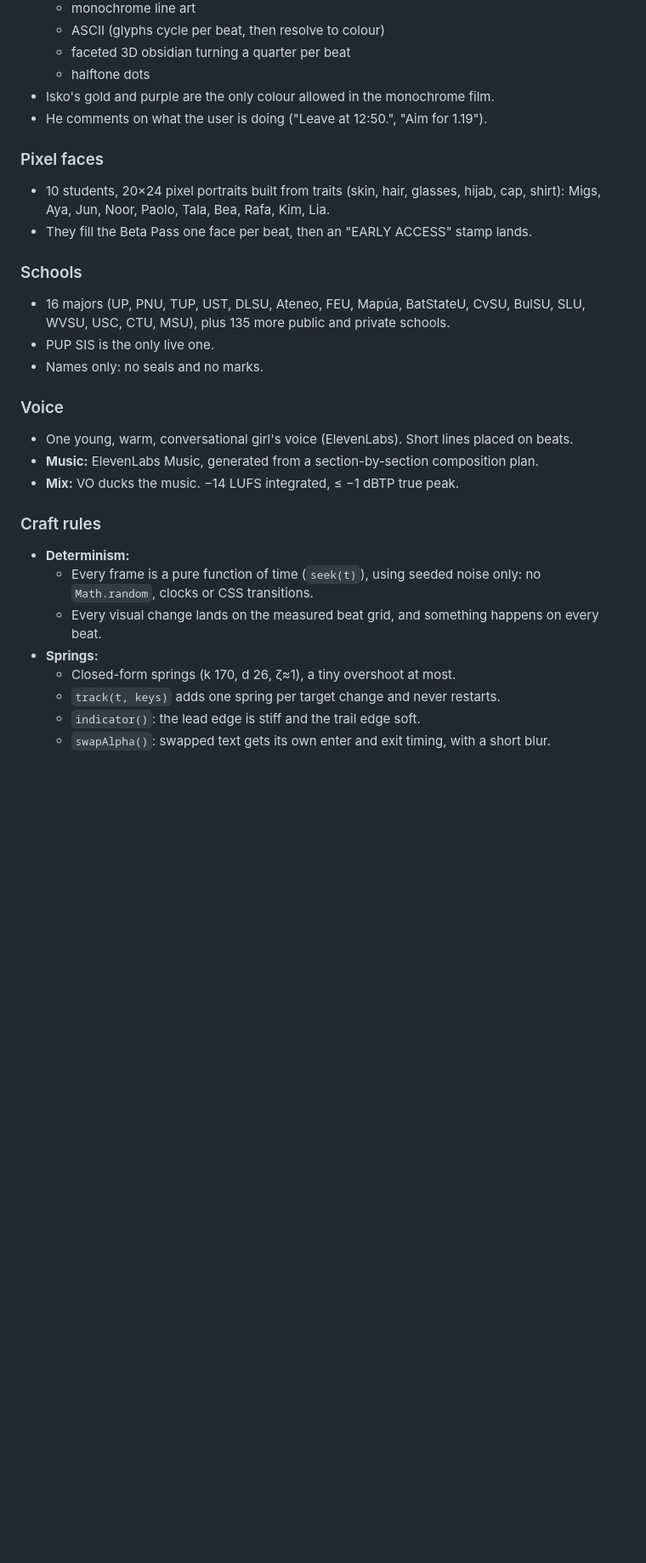
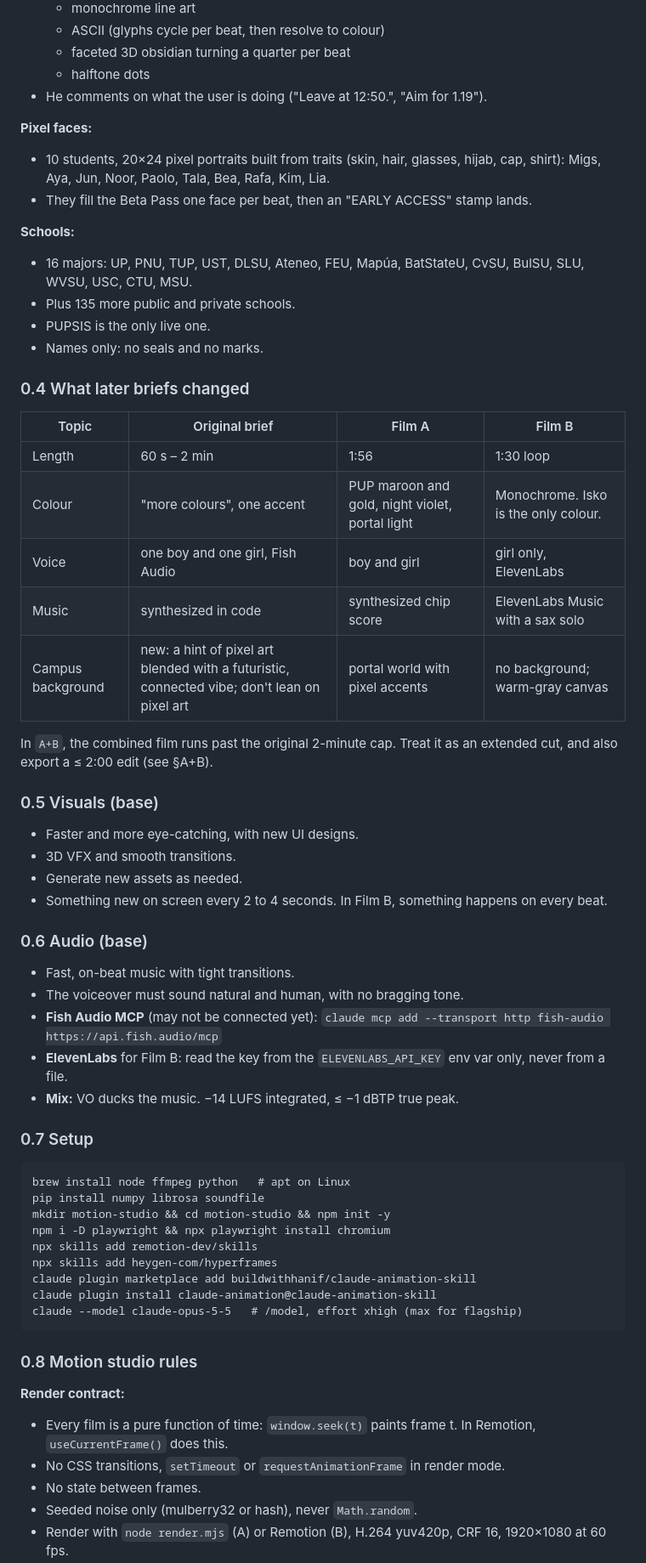
Before and after one commit to cGradying/IntPortal, a Markdown page: motion-studio/PROMPT.md, the part around one of its changes. Shown at 85% size. Rendered like a GitHub page; blank space fills up the shorter version.

````diff
--- a/motion-studio/PROMPT.md
+++ b/motion-studio/PROMPT.md
@@ -42,29 +66,60 @@ You are a motion studio. Make a launch video for **IntPortal**, a student app fo
   - ASCII (glyphs cycle per beat, then resolve to colour)
   - faceted 3D obsidian turning a quarter per beat
   - halftone dots
-- Isko's gold and purple are the only colour allowed in the monochrome film.
 - He comments on what the user is doing ("Leave at 12:50.", "Aim for 1.19").
 
-### Pixel faces
+**Pixel faces:**
 - 10 students, 20×24 pixel portraits built from traits (skin, hair, glasses, hijab, cap, shirt): Migs, Aya, Jun, Noor, Paolo, Tala, Bea, Rafa, Kim, Lia.
 - They fill the Beta Pass one face per beat, then an "EARLY ACCESS" stamp lands.
 
-### Schools
-- 16 majors (UP, PNU, TUP, UST, DLSU, Ateneo, FEU, Mapúa, BatStateU, CvSU, BulSU, SLU, WVSU, USC, CTU, MSU), plus 135 more public and private schools.
-- PUP SIS is the only live one.
+**Schools:**
+- 16 majors: UP, PNU, TUP, UST, DLSU, Ateneo, FEU, Mapúa, BatStateU, CvSU, BulSU, SLU, WVSU, USC, CTU, MSU.
+- Plus 135 more public and private schools.
+- PUPSIS is the only live one.
 - Names only: no seals and no marks.
 
-### Voice
-- One young, warm, conversational girl's voice (ElevenLabs). Short lines placed on beats.
-- **Music:** ElevenLabs Music, generated from a section-by-section composition plan.
+### 0.4 What later briefs changed
+| Topic | Original brief | Film A | Film B |
+|---|---|---|---|
+| Length | 60 s – 2 min | 1:56 | 1:30 loop |
+| Colour | "more colours", one accent | PUP maroon and gold, night violet, portal light | Monochrome. Isko is the only colour. |
+| Voice | one boy and one girl, Fish Audio | boy and girl | girl only, ElevenLabs |
+| Music | synthesized in code | synthesized chip score | ElevenLabs Music with a sax solo |
+| Campus background | new: a hint of pixel art blended with a futuristic, connected vibe; don't lean on pixel art | portal world with pixel accents | no background; warm-gray canvas |
+
+In `A+B`, the combined film runs past the original 2-minute cap. Treat it as an extended cut, and also export a ≤ 2:00 edit (see §A+B).
+
+### 0.5 Visuals (base)
+- Faster and more eye-catching, with new UI designs.
+- 3D VFX and smooth transitions.
+- Generate new assets as needed.
+- Something new on screen every 2 to 4 seconds. In Film B, something happens on every beat.
+
+### 0.6 Audio (base)
+- Fast, on-beat music with tight transitions.
+- The voiceover must sound natural and human, with no bragging tone.
+- **Fish Audio MCP** (may not be connected yet): `claude mcp add --transport http fish-audio https://api.fish.audio/mcp`
+- **ElevenLabs** for Film B: read the key from the `ELEVENLABS_API_KEY` env var only, never from a file.
 - **Mix:** VO ducks the music. −14 LUFS integrated, ≤ −1 dBTP true peak.
 
-### Craft rules
-- **Determinism:**
-  - Every frame is a pure function of time (`seek(t)`), using seeded noise only: no `Math.random`, clocks or CSS transitions.
-  - Every visual change lands on the measured beat grid, and something happens on every beat.
-- **Springs:**
-  - Closed-form springs (k 170, d 26, ζ≈1), a tiny overshoot at most.
-  - `track(t, keys)` adds one spring per target change and never restarts.
-  - `indicator()`: the lead edge is stiff and the trail edge soft.
-  - `swapAlpha()`: swapped text gets its own enter and exit timing, with a short blur.
+### 0.7 Setup
+```
+brew install node ffmpeg python   # apt on Linux
+pip install numpy librosa soundfile
+mkdir motion-studio && cd motion-studio && npm init -y
+npm i -D playwright && npx playwright install chromium
+npx skills add remotion-dev/skills
+npx skills add heygen-com/hyperframes
+claude plugin marketplace add buildwithhanif/claude-animation-skill
+claude plugin install claude-animation@claude-animation-skill
+claude --model claude-opus-5-5   # /model, effort xhigh (max for flagship)
+```
+
+### 0.8 Motion studio rules
+**Render contract:**
+- Every film is a pure function of time: `window.seek(t)` paints frame t. In Remotion, `useCurrentFrame()` does this.
+- No CSS transitions, `setTimeout` or `requestAnimationFrame` in render mode.
+- No state between frames.
+- Seeded noise only (mulberry32 or hash), never `Math.random`.
+- Render with `node render.mjs` (A) or Remotion (B), H.264 yuv420p, CRF 16, 1920×1080 at 60 fps.
+
````
Also changed, not shown: other parts of motion-studio/PROMPT.md (+138 -55 lines).
